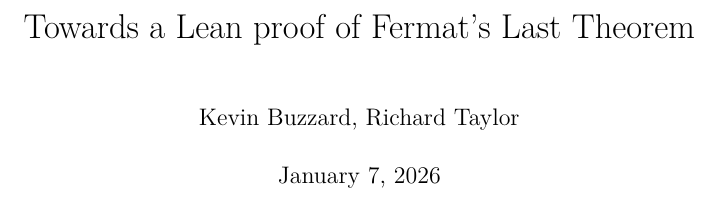
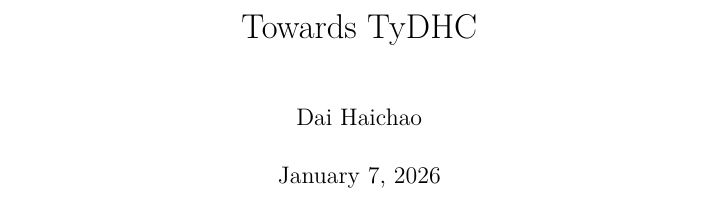
Before and after one commit to TyDHC/DJH, a LaTeX thesis (blueprint/src/print.tex): part of page 1 of 80, cut at the place of the change. Compiled offline with XeLaTeX.

Commit message:
modified:   DJH/Basic.lean 	new file:   DJH/DJH_temp1.lean 	modified:   blueprint/src/print.tex 	modified:   blueprint/src/web.tex

```diff
--- a/blueprint/src/print.tex
+++ b/blueprint/src/print.tex
@@ -31,8 +31,8 @@
 
 \input{macro/print}
 
-\title{Towards a Lean proof of Fermat's Last Theorem}
-\author{Kevin Buzzard, Richard Taylor}
+\title{Towards TyDHC}
+\author{Dai Haichao}
 
 \begin{document}
 \maketitle
```
Also changed, not shown: blueprint/src/web.tex (+4 -2 lines), 2 other files.
